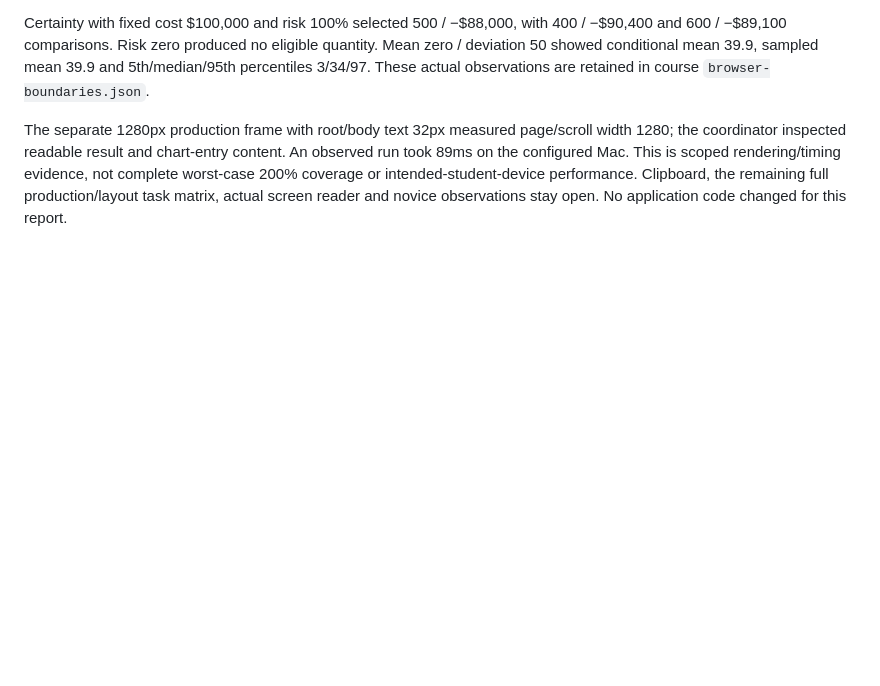
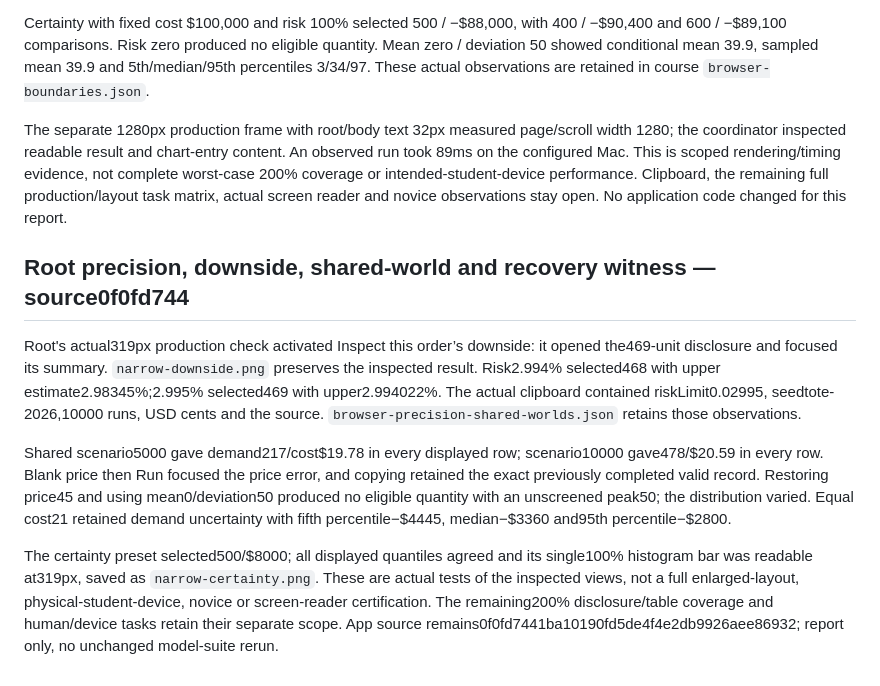
Before and after one commit to jordanmeyer/bab-example-simulator, a Markdown page: EVALUATION.md, the part around the change. GitHub-like rendering; blank space fills up the shorter version.

Commit message:
Record simulator precision, downside and recovery witness

```diff
--- a/EVALUATION.md
+++ b/EVALUATION.md
@@ -75,3 +75,11 @@ The coordinator observed the supported flat case with price, recovery and both u
 Certainty with fixed cost $100,000 and risk 100% selected 500 / −$88,000, with 400 / −$90,400 and 600 / −$89,100 comparisons. Risk zero produced no eligible quantity. Mean zero / deviation 50 showed conditional mean 39.9, sampled mean 39.9 and 5th/median/95th percentiles 3/34/97. These actual observations are retained in course `browser-boundaries.json`.
 
 The separate 1280px production frame with root/body text 32px measured page/scroll width 1280; the coordinator inspected readable result and chart-entry content. An observed run took 89ms on the configured Mac. This is scoped rendering/timing evidence, not complete worst-case 200% coverage or intended-student-device performance. Clipboard, the remaining full production/layout task matrix, actual screen reader and novice observations stay open. No application code changed for this report.
+
+## Root precision, downside, shared-world and recovery witness — source0f0fd744
+
+Root's actual319px production check activated Inspect this order’s downside: it opened the469-unit disclosure and focused its summary. `narrow-downside.png` preserves the inspected result. Risk2.994% selected468 with upper estimate2.98345%;2.995% selected469 with upper2.994022%. The actual clipboard contained riskLimit0.02995, seedtote-2026,10000 runs, USD cents and the source. `browser-precision-shared-worlds.json` retains those observations.
+
+Shared scenario5000 gave demand217/cost$19.78 in every displayed row; scenario10000 gave478/$20.59 in every row. Blank price then Run focused the price error, and copying retained the exact previously completed valid record. Restoring price45 and using mean0/deviation50 produced no eligible quantity with an unscreened peak50; the distribution varied. Equal cost21 retained demand uncertainty with fifth percentile−$4445, median−$3360 and95th percentile−$2800.
+
+The certainty preset selected500/$8000; all displayed quantiles agreed and its single100% histogram bar was readable at319px, saved as `narrow-certainty.png`. These are actual tests of the inspected views, not a full enlarged-layout, physical-student-device, novice or screen-reader certification. The remaining200% disclosure/table coverage and human/device tasks retain their separate scope. App source remains0f0fd7441ba10190fd5de4f4e2db9926aee86932; report only, no unchanged model-suite rerun.
```
